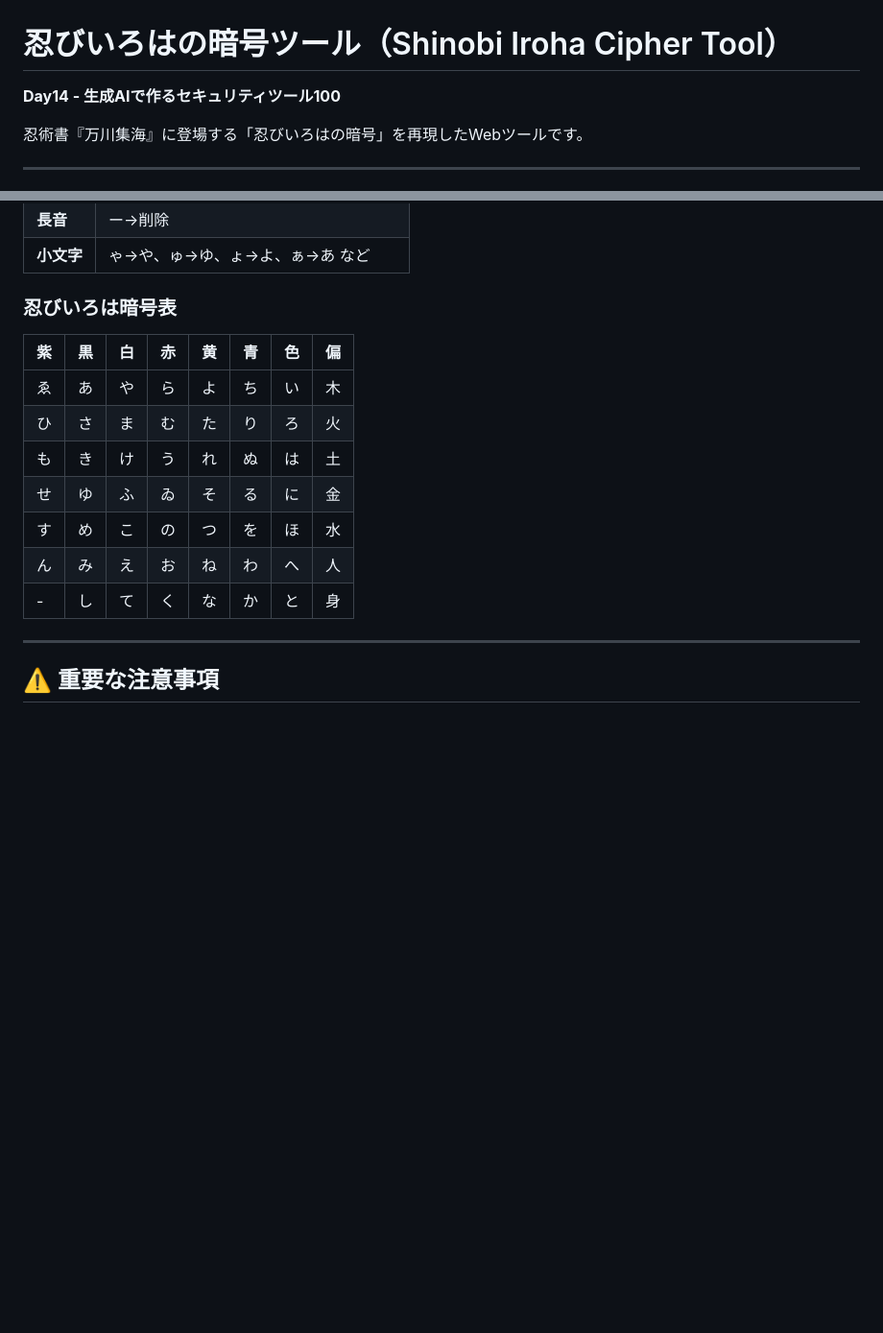
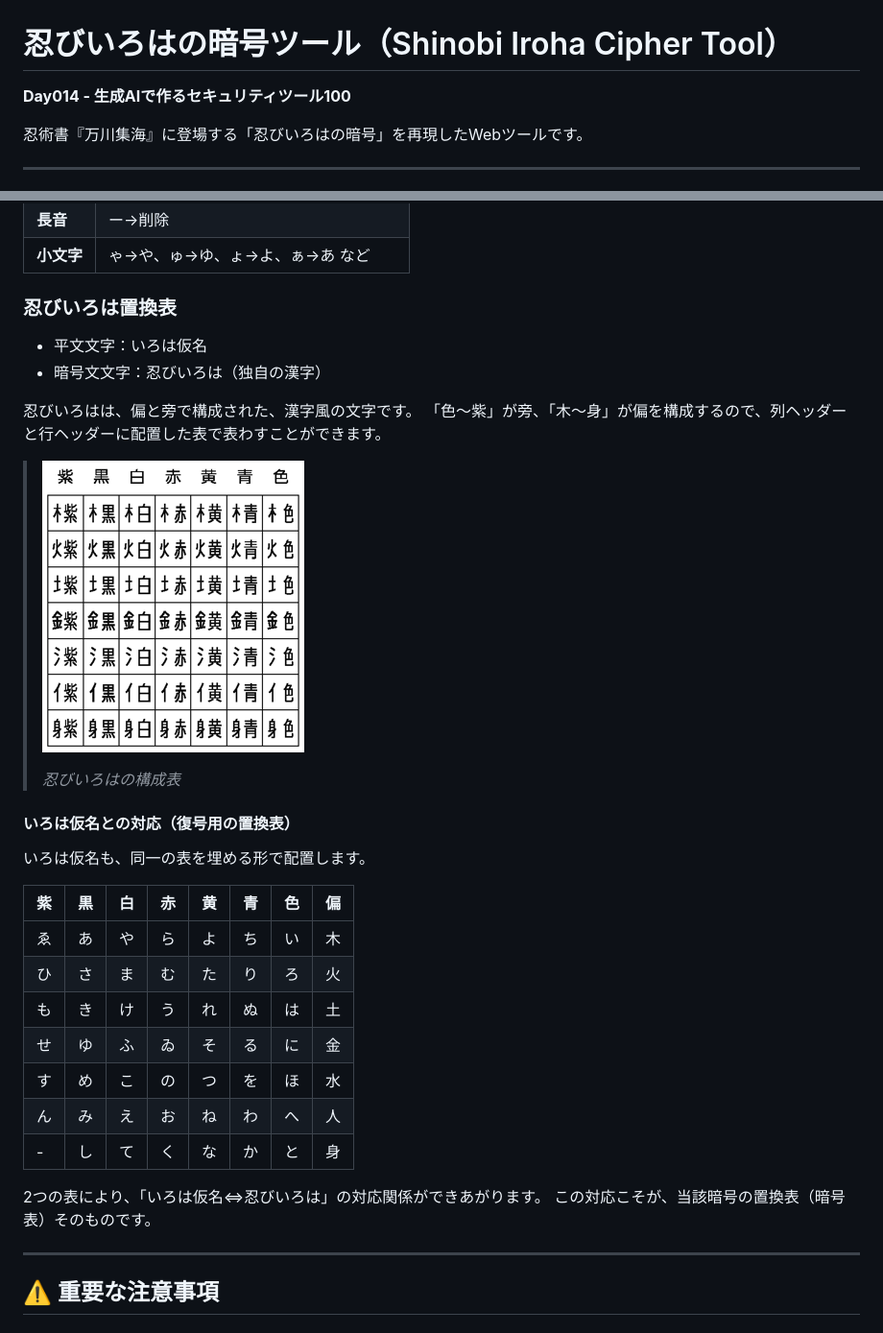
Before and after one commit to ipusiron/shinobi_iroha_cipher, a Markdown page: README.md, 2 parts joined by grey strips. Shown: that part at 96% size. Rendered like a GitHub page; pictures changed too: assets/substitution_table.png (added); blank space fills up the shorter version.

```diff
--- a/README.md
+++ b/README.md
@@ -1,6 +1,6 @@
 # 忍びいろはの暗号ツール（Shinobi Iroha Cipher Tool）
 
-**Day14 - 生成AIで作るセキュリティツール100**
+**Day014 - 生成AIで作るセキュリティツール100**
 
 忍術書『万川集海』に登場する「忍びいろはの暗号」を再現したWebツールです。
 
@@ -56,7 +56,22 @@
 | **長音** | ー→削除 |
 | **小文字** | ゃ→や、ゅ→ゆ、ょ→よ、ぁ→あ など |
 
-### 忍びいろは暗号表
+### 忍びいろは置換表
+
+- 平文文字：いろは仮名
+- 暗号文文字：忍びいろは（独自の漢字）
+
+忍びいろはは、偏と旁で構成された、漢字風の文字です。
+「色～紫」が旁、「木～身」が偏を構成するので、列ヘッダーと行ヘッダーに配置した表で表わすことができます。
+
+>![忍びいろはの構成表](assets/substitution_table.png)
+>
+> *忍びいろはの構成表*
+
+#### いろは仮名との対応（復号用の置換表）
+
+いろは仮名も、同一の表を埋める形で配置します。
+
 | 紫 | 黒 | 白 | 赤 | 黄 | 青 | 色 | 偏 |
 |----|----|----|----|----|----|----|-----|
 | ゑ | あ | や | ら | よ | ち | い | 木 |
@@ -66,6 +81,9 @@
 | す | め | こ | の | つ | を | ほ | 水 |
 | ん | み | え | お | ね | わ | へ | 人 |
 | - | し | て | く | な | か | と | 身 |
+
+2つの表により、「いろは仮名⇔忍びいろは」の対応関係ができあがります。
+この対応こそが、当該暗号の置換表（暗号表）そのものです。
 
 ---
 
```
Also changed, not shown: CLAUDE.md (added, +55 -0 lines), 3 other files.
